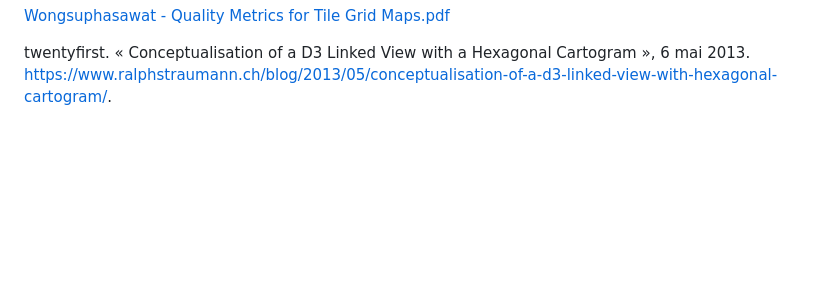
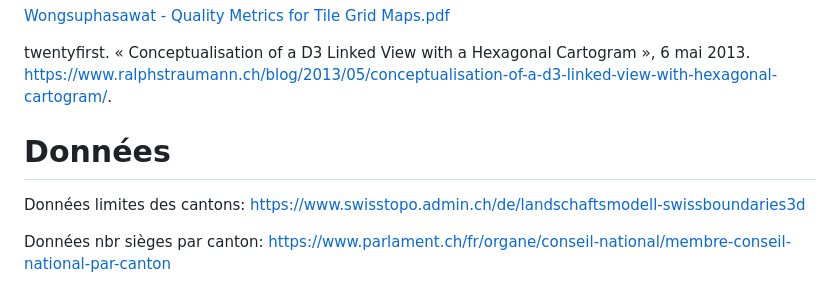
Before and after one commit to Yviflex/DataViz_IPante, a Markdown page: README.md, the part around the change. Rendered like a GitHub page; blank space fills up the shorter version.

```diff
--- a/README.md
+++ b/README.md
@@ -55,3 +55,9 @@ May 11, Danny DeBelius | et 2015. « Let’s Tesselate: Hexagons for Tile Grid
 
 
 twentyfirst. « Conceptualisation of a D3 Linked View with a Hexagonal Cartogram », 6 mai 2013. https://www.ralphstraumann.ch/blog/2013/05/conceptualisation-of-a-d3-linked-view-with-hexagonal-cartogram/.
+
+# Données
+
+Données limites des cantons: https://www.swisstopo.admin.ch/de/landschaftsmodell-swissboundaries3d
+
+Données nbr sièges par canton: https://www.parlament.ch/fr/organe/conseil-national/membre-conseil-national-par-canton
```
